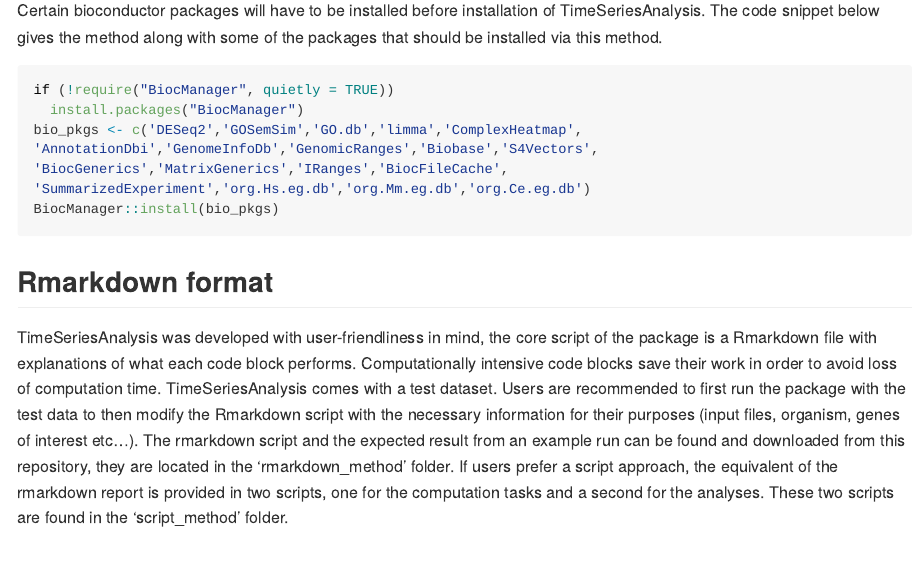
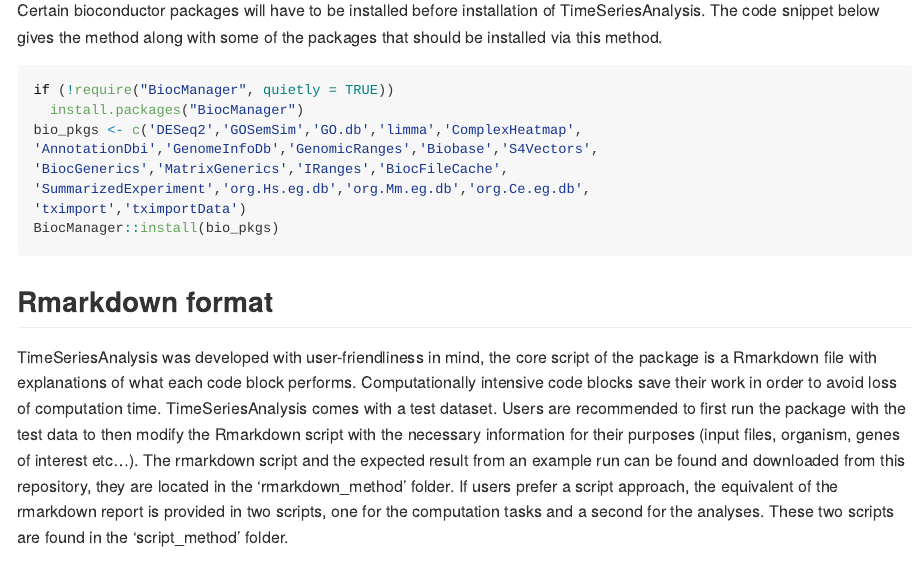
Before and after one commit to Ylefol/TimeSeriesAnalysis, an R Markdown document (README.Rmd): the page in a window 1100 px wide, from 970 px down. The pictures show the output file README.md that the author committed with the source, drawn offline in the style of GitHub.

Commit message:
Add two required dependencies to install code.

````diff
--- a/README.Rmd
+++ b/README.Rmd
@@ -66,7 +66,8 @@ if (!require("BiocManager", quietly = TRUE))
 bio_pkgs <- c('DESeq2','GOSemSim','GO.db','limma','ComplexHeatmap',
 'AnnotationDbi','GenomeInfoDb','GenomicRanges','Biobase','S4Vectors',
 'BiocGenerics','MatrixGenerics','IRanges','BiocFileCache',
-'SummarizedExperiment','org.Hs.eg.db','org.Mm.eg.db','org.Ce.eg.db')
+'SummarizedExperiment','org.Hs.eg.db','org.Mm.eg.db','org.Ce.eg.db',
+'tximport','tximportData')
 BiocManager::install(bio_pkgs)
 ```
 
````
Also changed, not shown: README.md.
